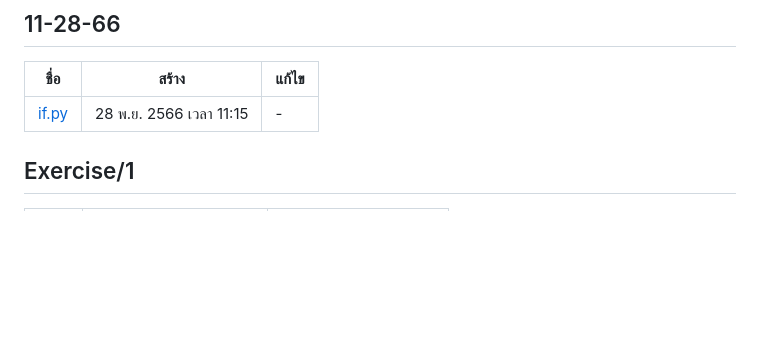
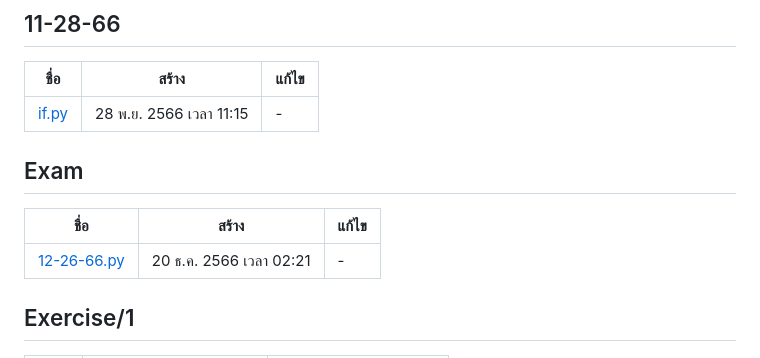
Before and after one commit to Faelayis/CMRU-Lab-Learn, a Markdown page: COM-1305/LIST.md, the part around the change. Drawn GitHub-style; blank space fills up the shorter version.

```diff
--- a/COM-1305/LIST.md
+++ b/COM-1305/LIST.md
@@ -11,6 +11,12 @@
 ชื่อ | สร้าง | แก้ไข
 ---| ----| ---
 [if.py](11-28-66/if.py) | 28 พ.ย. 2566 เวลา 11:15 | -
+
+## Exam
+
+ชื่อ | สร้าง | แก้ไข
+---| ----| ---
+[12-26-66.py](Exam/12-26-66.py) | 20 ธ.ค. 2566 เวลา 02:21 | -
 
 ## Exercise/1
 
```
Also changed, not shown: COM-1305/Exam/README.md (added, +5 -0 lines).
